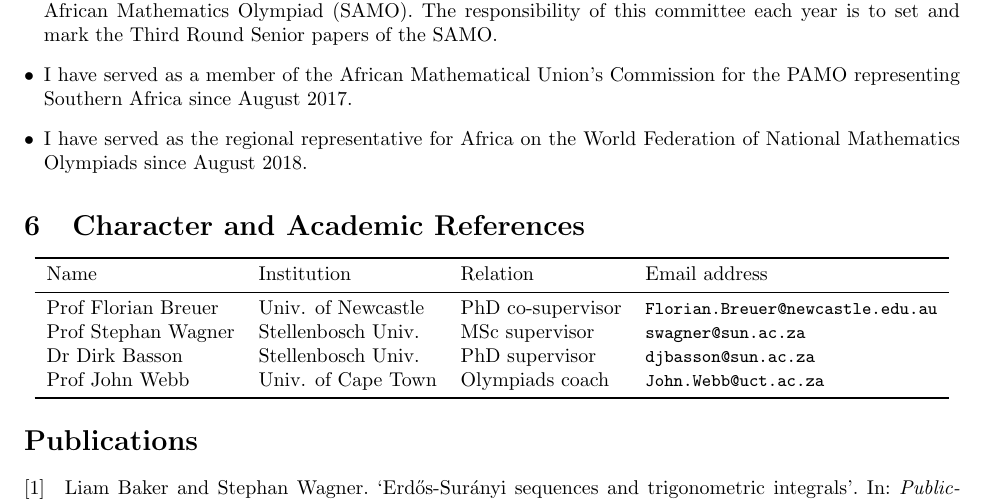
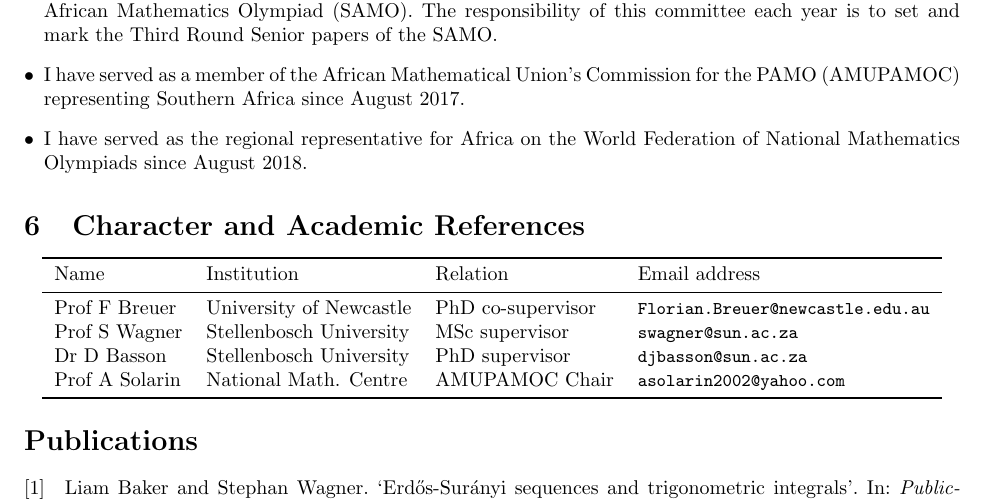
Before and after one commit to Bakerbakura/CV, a LaTeX CV (CV.tex): part of page 4 of 4, cut so that both start at the same text. Compiled offline with pdfLaTeX.

Commit message:
Replaced Prof Webb with Prof Solarin in References

```diff
--- a/CV.tex
+++ b/CV.tex
@@ -150,7 +150,7 @@
 \begin{itemize}
 	\item From January 2012 I have volunteered at Hillsong Church South Africa, at the Century City campus from January 2012 to March 2013, at the Mitchells Plain campus from June 2012 to March 2015, at the Johannesburg campus from February 2016 to January 2018 and at the Stellenbosch campus from March 2018. I have also led a team of volunteers at Mitchells Plain every Sunday from February 2014 to July 2015, and currently at the Stellenbosch campus from March 2018.
 	\item Since September 2014 I have served as a member of the Senior Third Round committee for the \href{http://www.samf.ac.za/sa-mathematics-olympiad}{South African Mathematics Olympiad (SAMO)}. The responsibility of this committee each year is to set and mark the Third Round Senior papers of the SAMO.
-	\item I have served as a member of the African Mathematical Union's \href{http://www.africamathunion.org/amu-pamoc/}{Commission for the PAMO} representing Southern Africa since August 2017.
+	\item I have served as a member of the African Mathematical Union's \href{http://www.africamathunion.org/amu-pamoc/}{Commission for the PAMO} (AMUPAMOC) representing Southern Africa since August 2017.
 	\item I have served as the regional representative for Africa on the \href{http://www.wfnmc.org/}{World Federation of National Mathematics Olympiads} since August 2018.
 \end{itemize}
 
@@ -158,12 +158,12 @@
 \section{Character and Academic References}
 \begin{center} \begin{tabular}{llll}
 	\toprule
-	Name								& Institution					& Relation					& Email address \\
+	Name						& Institution							& Relation					& Email address \\
 	\midrule
-	Prof Florian Breuer	& Univ. of Newcastle	& PhD co-supervisor	& \small{\email{Florian.Breuer@newcastle.edu.au}} \\
-	Prof Stephan Wagner	& Stellenbosch Univ.	& MSc supervisor		& \small{\email{swagner@sun.ac.za}} \\
-	Dr Dirk Basson			& Stellenbosch Univ.	& PhD supervisor		& \small{\email{djbasson@sun.ac.za}} \\
-	Prof John Webb			& Univ. of Cape Town	& Olympiads coach		& \small{\email{John.Webb@uct.ac.za}} \\
+	Prof F Breuer		& University of Newcastle	& PhD co-supervisor	& \small{\email{Florian.Breuer@newcastle.edu.au}} \\
+	Prof S Wagner		& Stellenbosch University	& MSc supervisor		& \small{\email{swagner@sun.ac.za}} \\
+	Dr D Basson			& Stellenbosch University	& PhD supervisor		& \small{\email{djbasson@sun.ac.za}} \\
+	Prof A Solarin	& National Math. Centre		& AMUPAMOC Chair		& \small{\email{asolarin2002@yahoo.com}} \\
 	\bottomrule
 \end{tabular} \end{center}
 
```
Also changed, not shown: CV.pdf.
